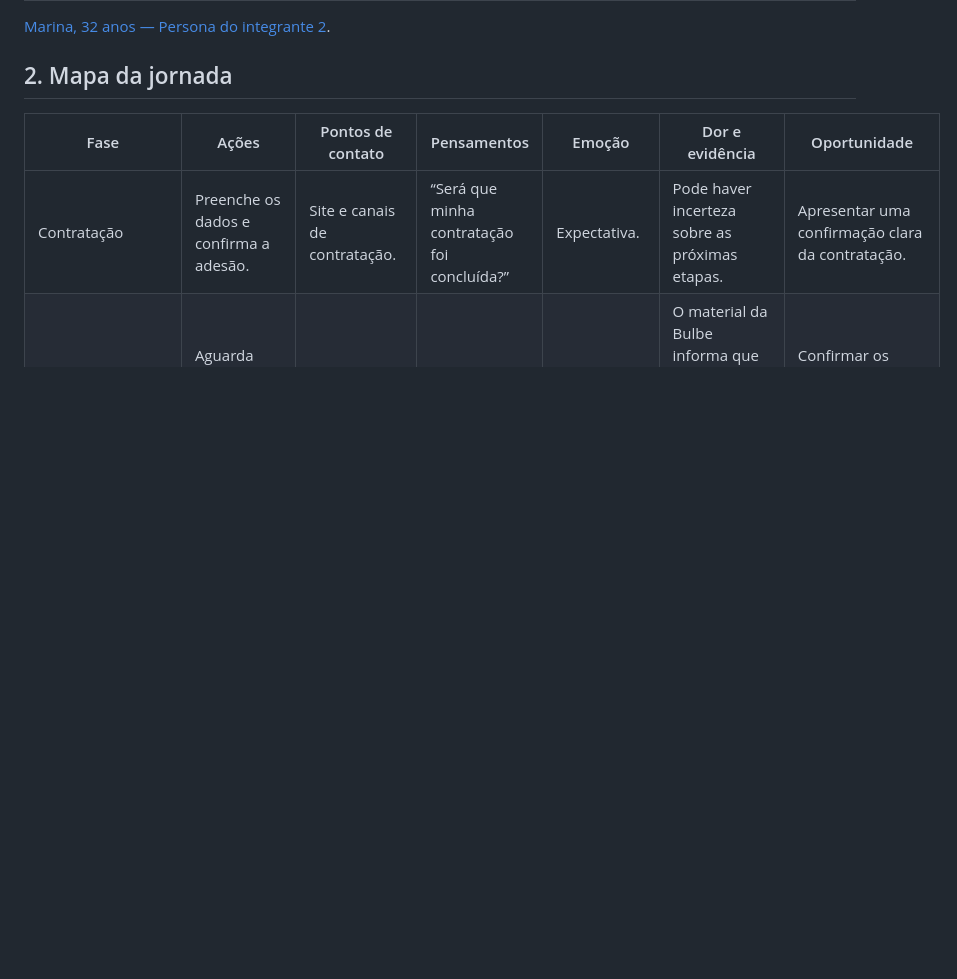
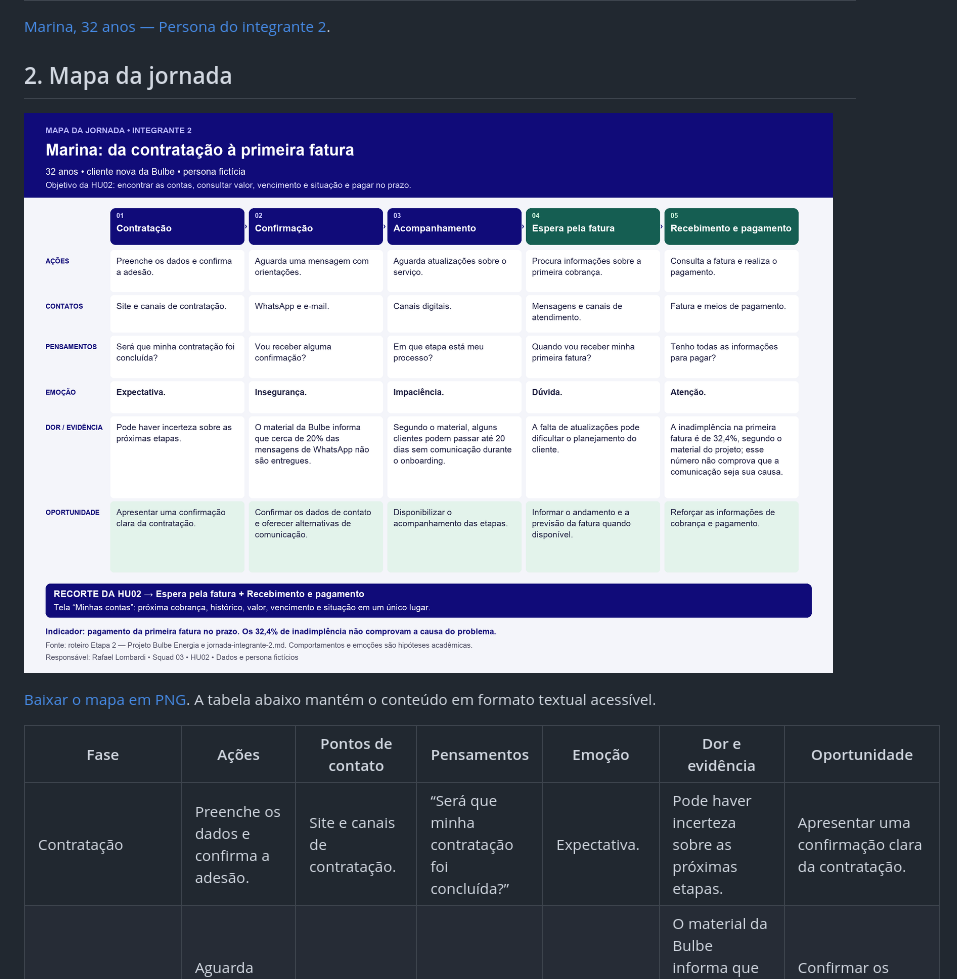
Before and after one commit to marcio-lcf/202602-projeto1-turmaB-squad03, a Markdown page: docs/jornadas/jornada-integrante-2.md, the part around the change. Drawn GitHub-style; pictures changed too: docs/wireframes/jornada-integrante-2.png (added); blank space fills up the shorter version.

Commit message:
docs: adiciona mapa visual da jornada de Marina em PNG

```diff
--- a/docs/jornadas/jornada-integrante-2.md
+++ b/docs/jornadas/jornada-integrante-2.md
@@ -5,6 +5,10 @@
 [Marina, 32 anos — Persona do integrante 2](../personas/persona-integrante-2.md).
 
 ## 2. Mapa da jornada
+
+![Mapa da jornada de Marina — integrante 2](../wireframes/jornada-integrante-2.png)
+
+[Baixar o mapa em PNG](../wireframes/jornada-integrante-2.png). A tabela abaixo mantém o conteúdo em formato textual acessível.
 
 | Fase | Ações | Pontos de contato | Pensamentos | Emoção | Dor e evidência | Oportunidade |
 |---|---|---|---|---|---|---|
```
